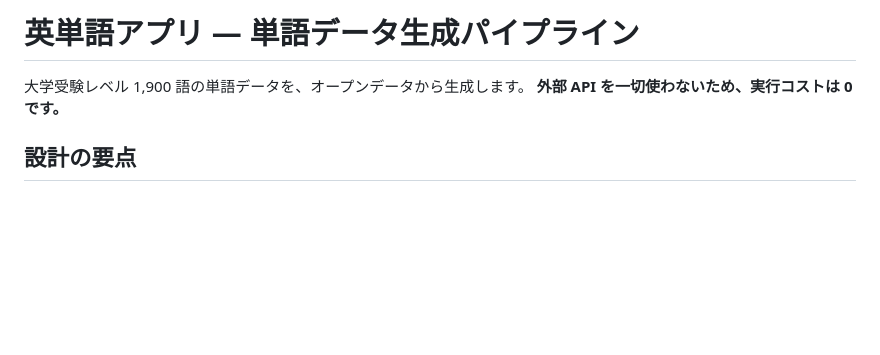
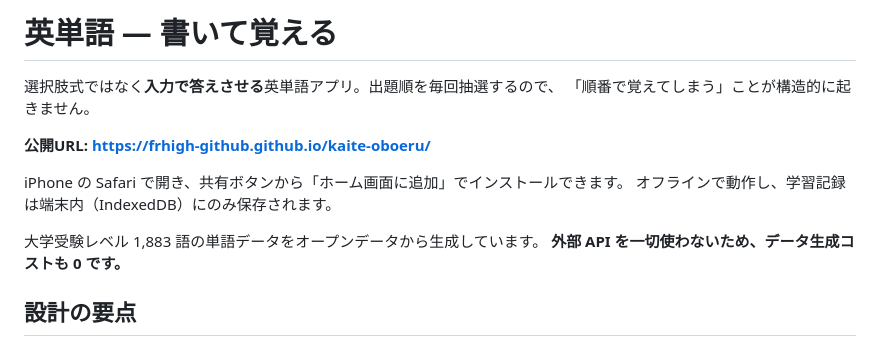
Before and after one commit to FRhigh-github/kaite-oboeru, a Markdown page: README.md, the part around the change. GitHub-like rendering; blank space fills up the shorter version.

Commit message:
README に公開URLを追記
Co-Authored-By: Claude Opus 5 <noreply@anthropic.com>

```diff
--- a/README.md
+++ b/README.md
@@ -1,7 +1,15 @@
-# 英単語アプリ — 単語データ生成パイプライン
+# 英単語 — 書いて覚える
 
-大学受験レベル 1,900 語の単語データを、オープンデータから生成します。
-**外部 API を一切使わないため、実行コストは 0 です。**
+選択肢式ではなく**入力で答えさせる**英単語アプリ。出題順を毎回抽選するので、
+「順番で覚えてしまう」ことが構造的に起きません。
+
+**公開URL: https://frhigh-github.github.io/kaite-oboeru/**
+
+iPhone の Safari で開き、共有ボタンから「ホーム画面に追加」でインストールできます。
+オフラインで動作し、学習記録は端末内（IndexedDB）にのみ保存されます。
+
+大学受験レベル 1,883 語の単語データをオープンデータから生成しています。
+**外部 API を一切使わないため、データ生成コストも 0 です。**
 
 ## 設計の要点
 
```
